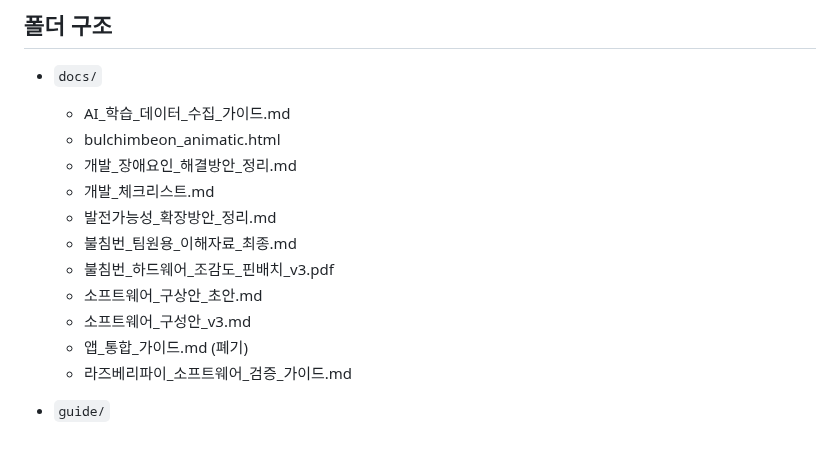
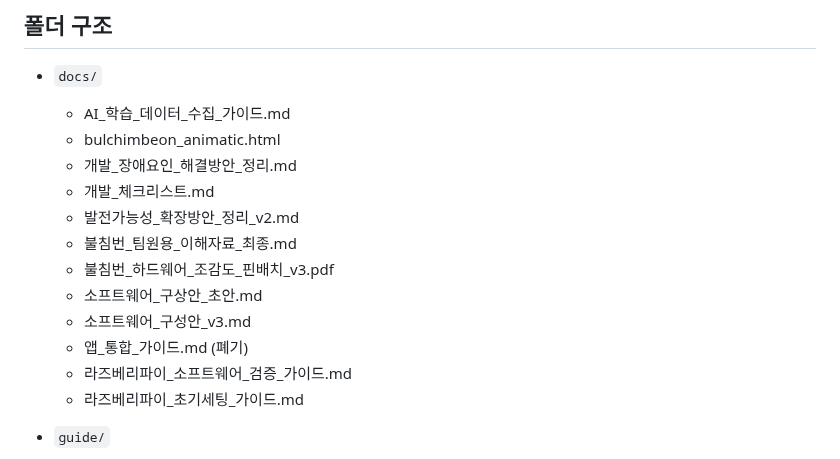
Before and after one commit to Billiardchalktheif/2026ESWContest_free_bulchimbeon, a Markdown page: README.md, the part around the change. Rendered like a GitHub page.

Commit message:
Rename 발전가능성_확장방안_정리.md to v2 version

```diff
--- a/README.md
+++ b/README.md
@@ -153,13 +153,14 @@
   - bulchimbeon_animatic.html
   - 개발_장애요인_해결방안_정리.md
   - 개발_체크리스트.md
-  - 발전가능성_확장방안_정리.md
+  - 발전가능성_확장방안_정리_v2.md
   - 불침번_팀원용_이해자료_최종.md
   - 불침번_하드웨어_조감도_핀배치_v3.pdf
   - 소프트웨어_구상안_초안.md
   - 소프트웨어_구성안_v3.md
   - 앱_통합_가이드.md (폐기)
   - 라즈베리파이_소프트웨어_검증_가이드.md
+  - 라즈베리파이_초기세팅_가이드.md
 
 - `guide/`
   - 테스트베드_조립가이드.md
```
